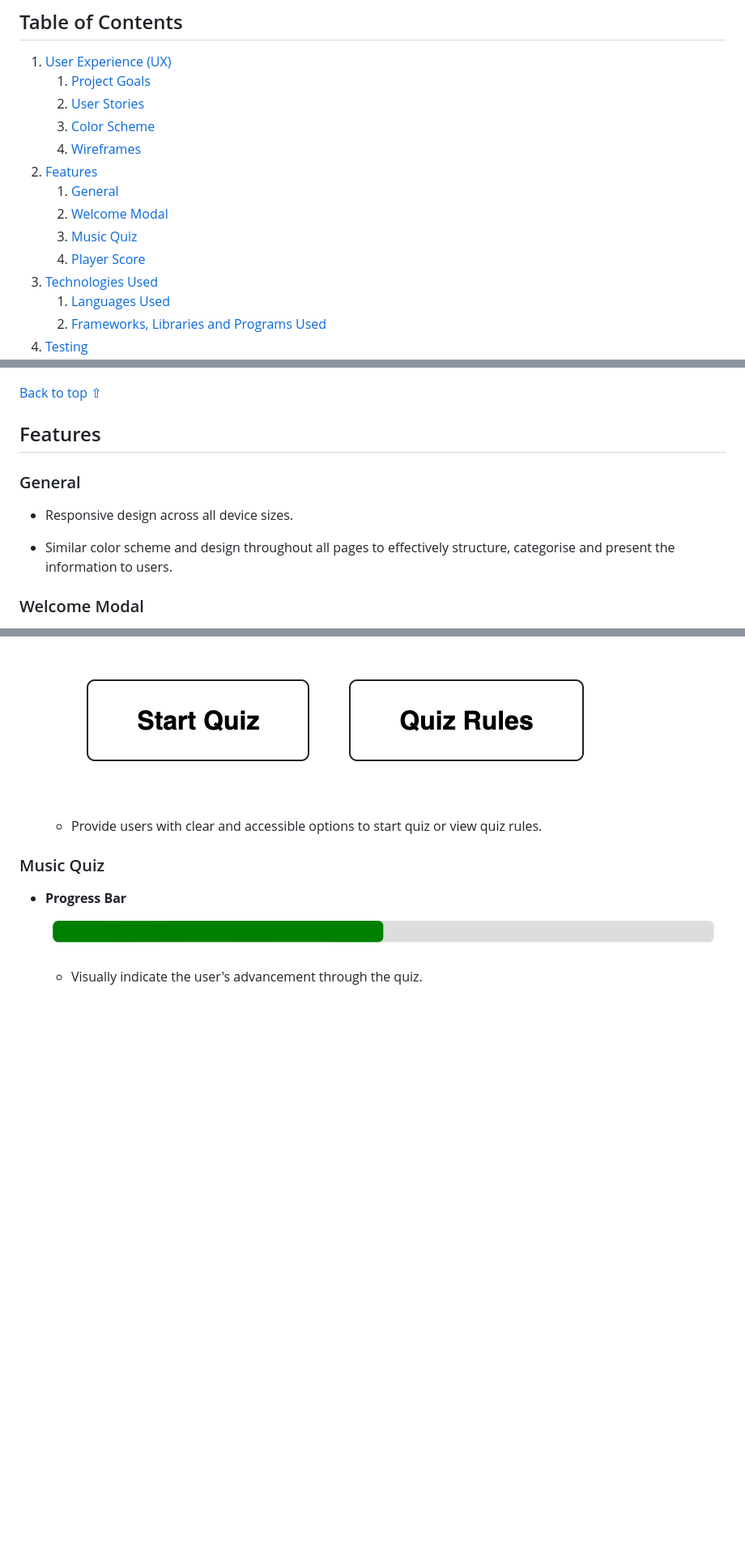
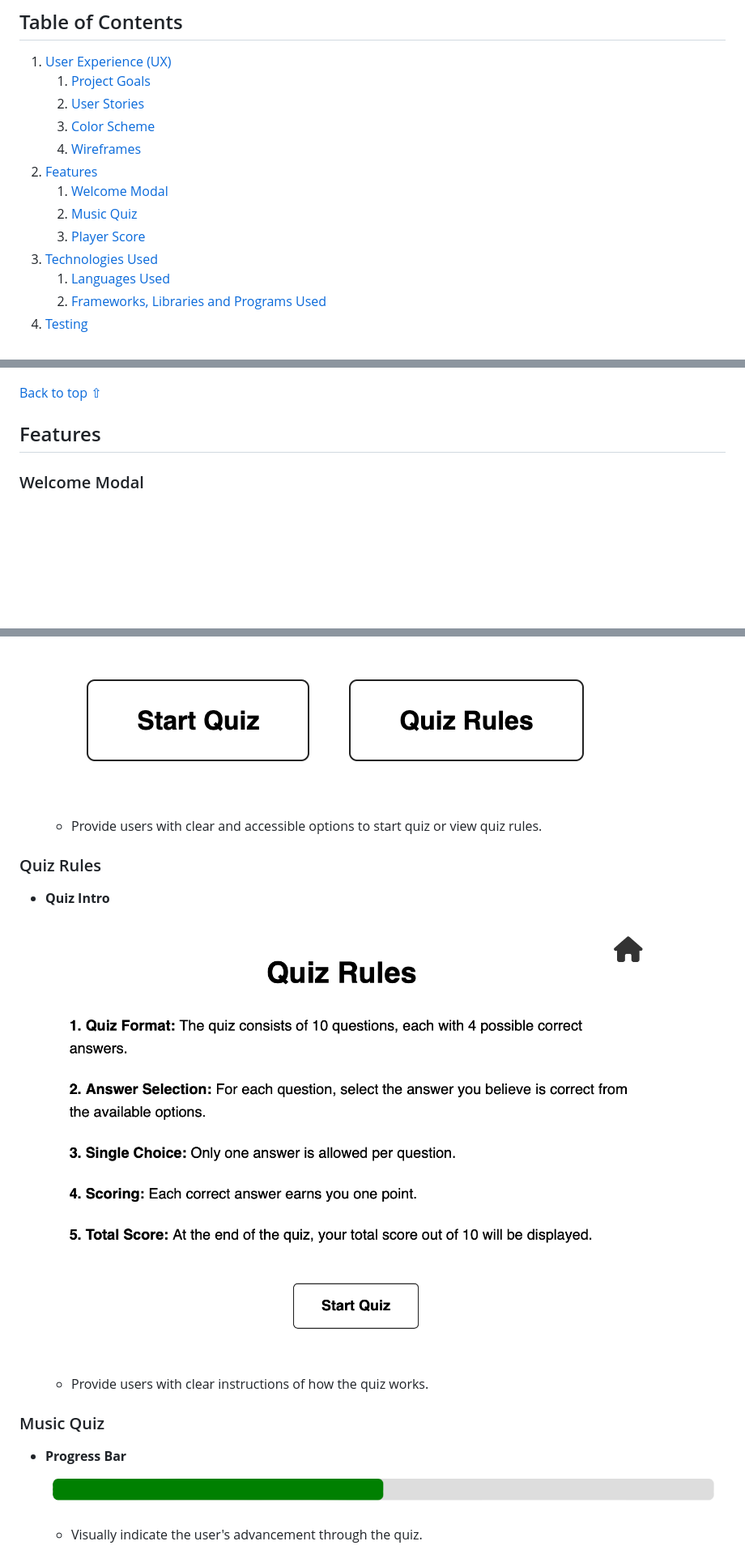
Before and after one commit to Alvor1991/PP2-Online-Quiz, a Markdown page: README.md, 3 parts joined by grey strips. Shown: that part at 81% size. Rendered like a GitHub page; pictures changed too: assets/readme-files/quiz-rules.png (added); blank space fills up the shorter version.

```diff
--- a/README.md
+++ b/README.md
@@ -14,10 +14,9 @@ Visit the deployed website [here](https://alvor1991.github.io/Las-Tacos-PP1/).
     3. [Color Scheme](#color-scheme)
     4. [Wireframes](#wireframes)
 2. [Features](#features)
-    1. [General](#general)
-    2. [Welcome Modal](#welcome-modal)
-    3. [Music Quiz](#music-quiz)
-    4. [Player Score](#player-score)
+    1. [Welcome Modal](#welcome-modal)
+    2. [Music Quiz](#music-quiz)
+    3. [Player Score](#player-score)
  3. [Technologies Used](#technologies-used)
     1. [Languages Used](#languages-used)
     2. [Frameworks, Libraries and Programs Used](#frameworks-libraries-and-programs-used)
@@ -79,12 +78,6 @@ Player Score | ![Player Score wireframe image](assets/wireframes/desktop-player-
 
 ## Features
 
-### General
-
-* Responsive design across all device sizes.
-
-* Similar color scheme and design throughout all pages to effectively structure, categorise and present the information to users.
-
 ### Welcome Modal
 
 * **Quiz Intro**
@@ -96,6 +89,13 @@ Player Score | ![Player Score wireframe image](assets/wireframes/desktop-player-
 ![Nav buttons image](assets/readme-files/nav-buttons.png)
 
     - Provide users with clear and accessible options to start quiz or view quiz rules.
+
+### Quiz Rules
+
+* **Quiz Intro**
+![Intro image](assets/readme-files/quiz-rules.png)
+
+    - Provide users with clear instructions of how the quiz works.
 
 ### Music Quiz
 
```
Also changed, not shown: other parts of README.md (+1 -0 lines).
